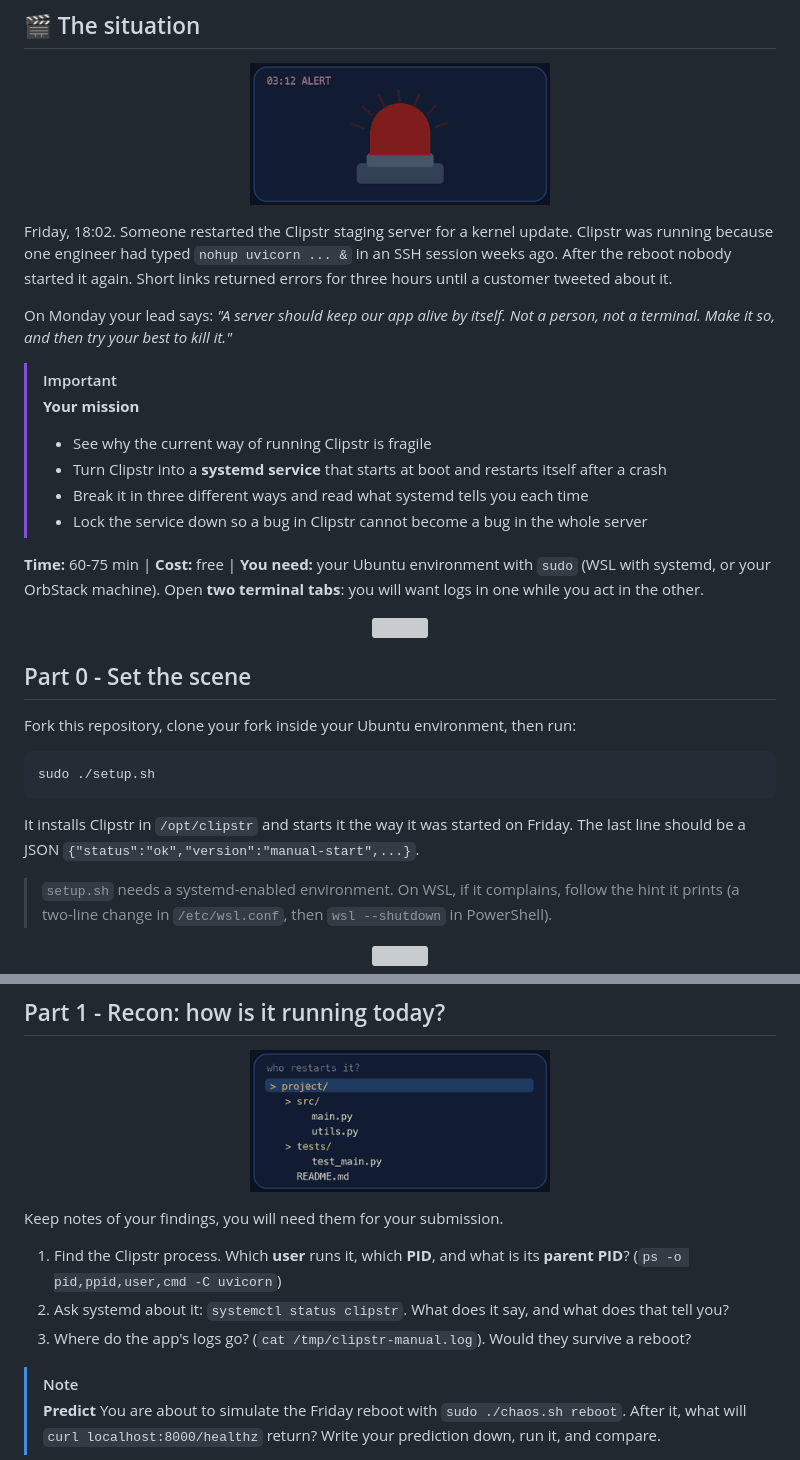
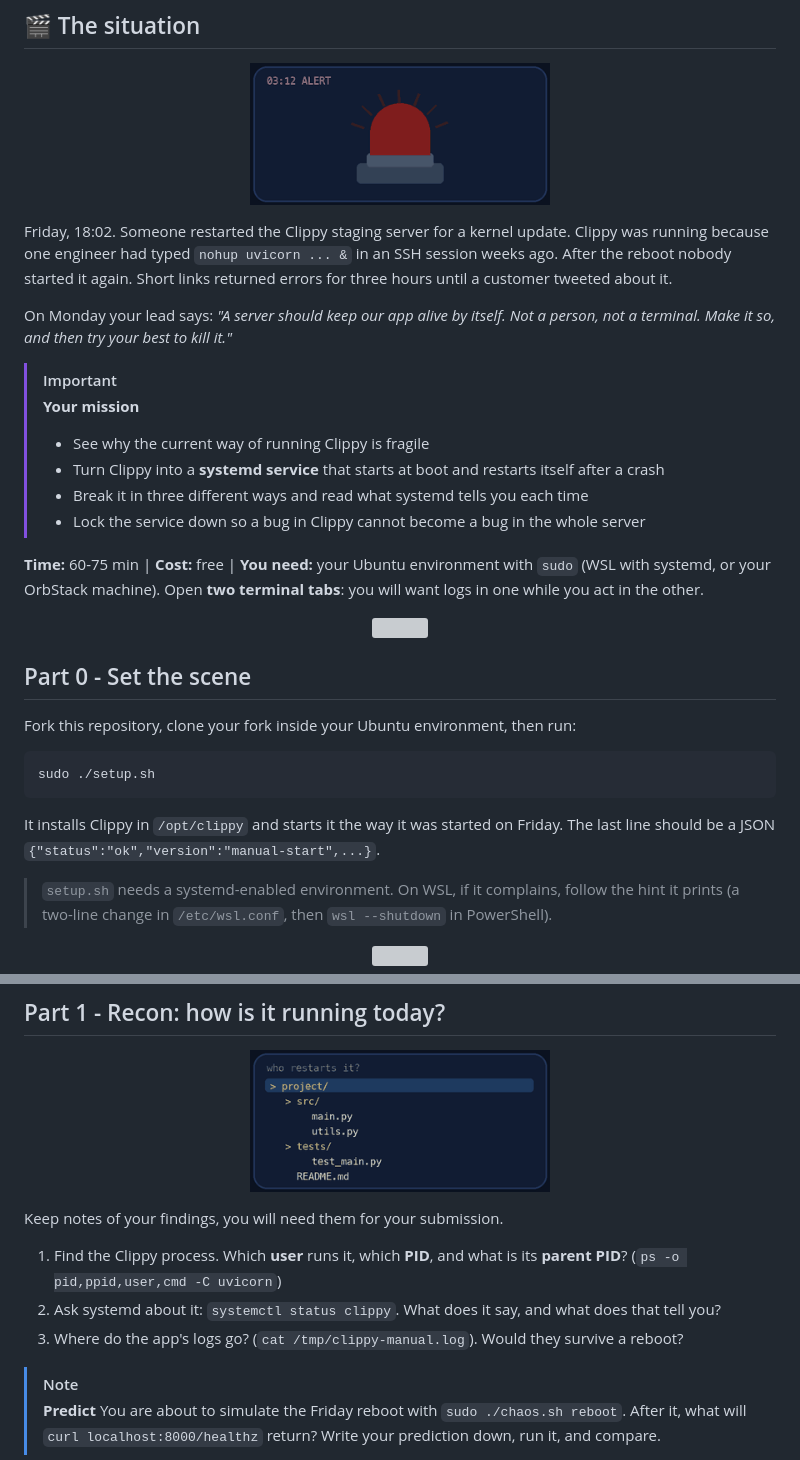
Before and after one commit to professordiogodev/devops-lab-systemd-keep-alive, a Markdown page: README.md, 2 parts joined by grey strips. Drawn GitHub-style; grey boxes are pictures that could not be loaded.

````diff
--- a/README.md
+++ b/README.md
@@ -24,16 +24,16 @@
 
 <p align="center"><img src="assets/gifs/situation.gif" width="300" alt=""></p>
 
-Friday, 18:02. Someone restarted the Clipstr staging server for a kernel update. Clipstr was running because one engineer had typed `nohup uvicorn ... &` in an SSH session weeks ago. After the reboot nobody started it again. Short links returned errors for three hours until a customer tweeted about it.
+Friday, 18:02. Someone restarted the Clippy staging server for a kernel update. Clippy was running because one engineer had typed `nohup uvicorn ... &` in an SSH session weeks ago. After the reboot nobody started it again. Short links returned errors for three hours until a customer tweeted about it.
 
 On Monday your lead says: *"A server should keep our app alive by itself. Not a person, not a terminal. Make it so, and then try your best to kill it."*
 
 > [!IMPORTANT]
 > **Your mission**
-> - See why the current way of running Clipstr is fragile
-> - Turn Clipstr into a **systemd service** that starts at boot and restarts itself after a crash
+> - See why the current way of running Clippy is fragile
+> - Turn Clippy into a **systemd service** that starts at boot and restarts itself after a crash
 > - Break it in three different ways and read what systemd tells you each time
-> - Lock the service down so a bug in Clipstr cannot become a bug in the whole server
+> - Lock the service down so a bug in Clippy cannot become a bug in the whole server
 
 **Time:** 60-75 min | **Cost:** free | **You need:** your Ubuntu environment with `sudo` (WSL with systemd, or your OrbStack machine). Open **two terminal tabs**: you will want logs in one while you act in the other.
 
@@ -47,7 +47,7 @@ Fork this repository, clone your fork inside your Ubuntu environment, then run:
 sudo ./setup.sh
 ```
 
-It installs Clipstr in `/opt/clipstr` and starts it the way it was started on Friday. The last line should be a JSON `{"status":"ok","version":"manual-start",...}`.
+It installs Clippy in `/opt/clippy` and starts it the way it was started on Friday. The last line should be a JSON `{"status":"ok","version":"manual-start",...}`.
 
 > `setup.sh` needs a systemd-enabled environment. On WSL, if it complains, follow the hint it prints (a two-line change in `/etc/wsl.conf`, then `wsl --shutdown` in PowerShell).
 
@@ -59,9 +59,9 @@ It installs Clipstr in `/opt/clipstr` and starts it the way it was started on Fr
 
 Keep notes of your findings, you will need them for your submission.
 
-1. Find the Clipstr process. Which **user** runs it, which **PID**, and what is its **parent PID**? (`ps -o pid,ppid,user,cmd -C uvicorn`)
-2. Ask systemd about it: `systemctl status clipstr`. What does it say, and what does that tell you?
-3. Where do the app's logs go? (`cat /tmp/clipstr-manual.log`). Would they survive a reboot?
+1. Find the Clippy process. Which **user** runs it, which **PID**, and what is its **parent PID**? (`ps -o pid,ppid,user,cmd -C uvicorn`)
+2. Ask systemd about it: `systemctl status clippy`. What does it say, and what does that tell you?
+3. Where do the app's logs go? (`cat /tmp/clippy-manual.log`). Would they survive a reboot?
 
 > [!NOTE]
 > **Predict**
````
Also changed, not shown: other parts of README.md (+30 -30 lines), LAB.md (+38 -38 lines), SUBMISSION.md (+4 -4 lines), assets/gifs/teardown.gif, assets/gifs/verify.gif, 7 other files.
